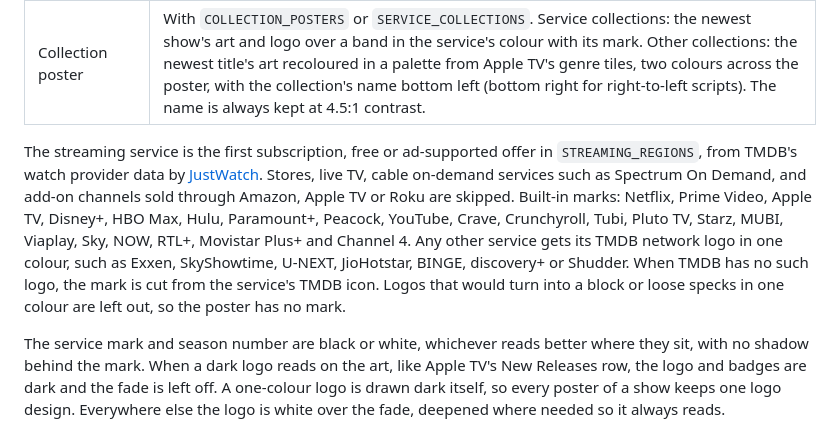
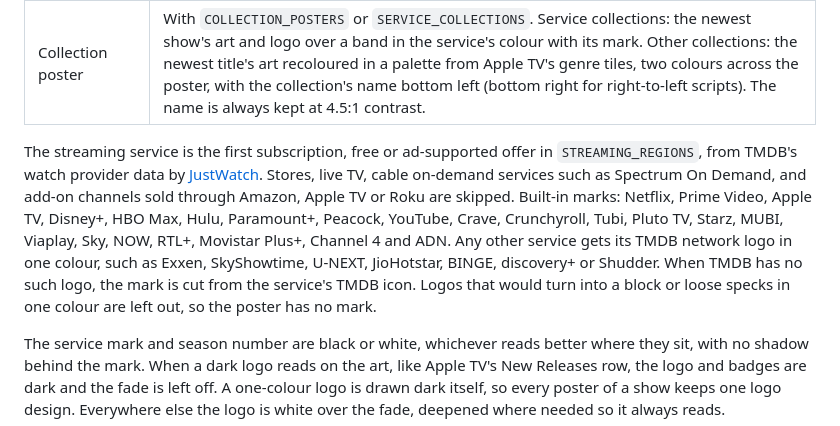
Before and after one commit to SandObserver/Posteryard, a Markdown page: README.md, the part around the change. GitHub-like rendering.

Commit message:
Add: service mark for ADN (#111)
* Add a service mark for ADN

* Check mark files with is_file

```diff
--- a/README.md
+++ b/README.md
@@ -316,7 +316,7 @@ Use either monitor, or both:
 | Background | Textless TMDB art, no title. |
 | Collection poster | With `COLLECTION_POSTERS` or `SERVICE_COLLECTIONS`. Service collections: the newest show's art and logo over a band in the service's colour with its mark. Other collections: the newest title's art recoloured in a palette from Apple TV's genre tiles, two colours across the poster, with the collection's name bottom left (bottom right for right-to-left scripts). The name is always kept at 4.5:1 contrast. |
 
-The streaming service is the first subscription, free or ad-supported offer in `STREAMING_REGIONS`, from TMDB's watch provider data by [JustWatch](https://www.justwatch.com). Stores, live TV, cable on-demand services such as Spectrum On Demand, and add-on channels sold through Amazon, Apple TV or Roku are skipped. Built-in marks: Netflix, Prime Video, Apple TV, Disney+, HBO Max, Hulu, Paramount+, Peacock, YouTube, Crave, Crunchyroll, Tubi, Pluto TV, Starz, MUBI, Viaplay, Sky, NOW, RTL+, Movistar Plus+ and Channel 4. Any other service gets its TMDB network logo in one colour, such as Exxen, SkyShowtime, U-NEXT, JioHotstar, BINGE, discovery+ or Shudder. When TMDB has no such logo, the mark is cut from the service's TMDB icon. Logos that would turn into a block or loose specks in one colour are left out, so the poster has no mark.
+The streaming service is the first subscription, free or ad-supported offer in `STREAMING_REGIONS`, from TMDB's watch provider data by [JustWatch](https://www.justwatch.com). Stores, live TV, cable on-demand services such as Spectrum On Demand, and add-on channels sold through Amazon, Apple TV or Roku are skipped. Built-in marks: Netflix, Prime Video, Apple TV, Disney+, HBO Max, Hulu, Paramount+, Peacock, YouTube, Crave, Crunchyroll, Tubi, Pluto TV, Starz, MUBI, Viaplay, Sky, NOW, RTL+, Movistar Plus+, Channel 4 and ADN. Any other service gets its TMDB network logo in one colour, such as Exxen, SkyShowtime, U-NEXT, JioHotstar, BINGE, discovery+ or Shudder. When TMDB has no such logo, the mark is cut from the service's TMDB icon. Logos that would turn into a block or loose specks in one colour are left out, so the poster has no mark.
 
 The service mark and season number are black or white, whichever reads better where they sit, with no shadow behind the mark. When a dark logo reads on the art, like Apple TV's New Releases row, the logo and badges are dark and the fade is left off. A one-colour logo is drawn dark itself, so every poster of a show keeps one logo design. Everywhere else the logo is white over the fade, deepened where needed so it always reads.
 
```
Also changed, not shown: CHANGELOG.md (+1 -0 lines), assets/marks-src/SOURCES.md (+3 -2 lines), assets/marks-src/adn.png (added), 4 other files.
